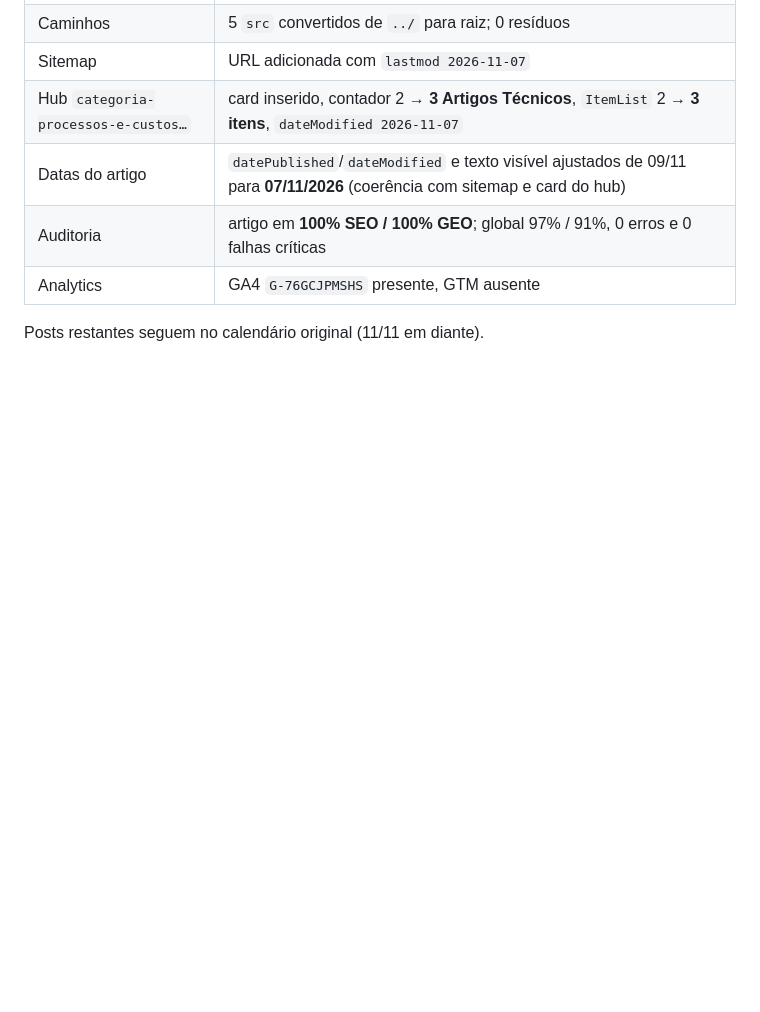
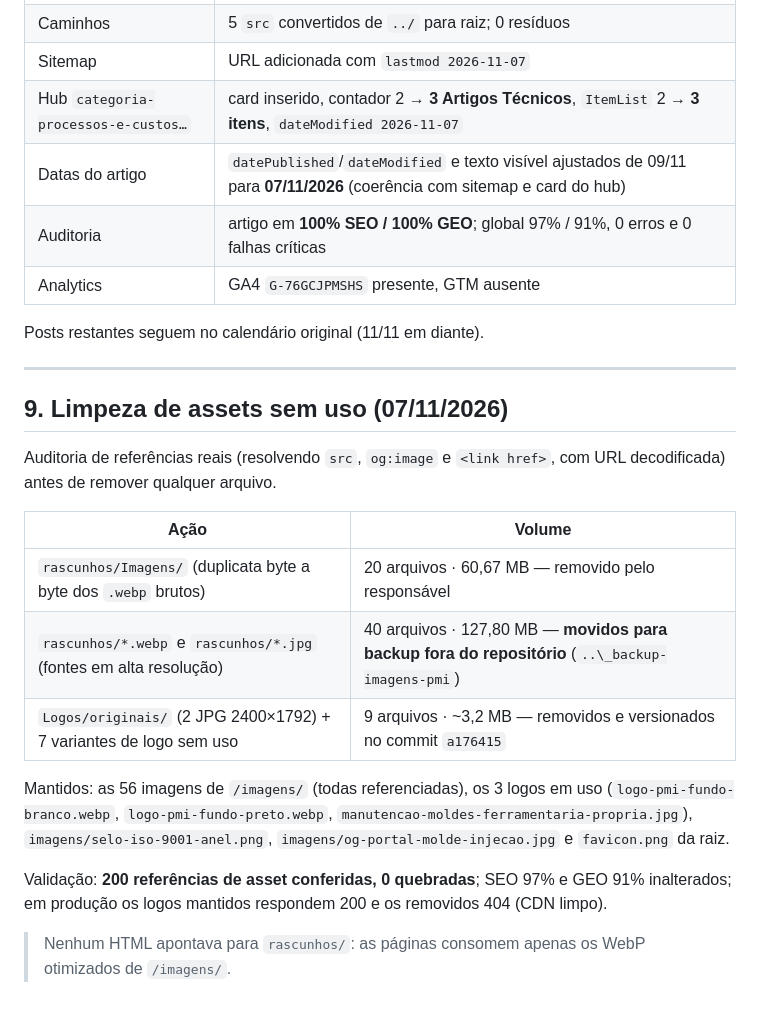
Before and after one commit to Sosseo-Riveso/portal-molde-injecao, a Markdown page: PROGRESS.md, the part around the change. Rendered like a GitHub page; blank space fills up the shorter version.

Commit message:
docs(assets): registra auditoria e limpeza de imagens sem uso

```diff
--- a/PROGRESS.md
+++ b/PROGRESS.md
@@ -572,3 +572,21 @@ Post liberado com `py scripts/liberar_post.py lote-minimo-de-injecao-plastica`,
 | Analytics | GA4 `G-76GCJPMSHS` presente, GTM ausente |
 
 Posts restantes seguem no calendário original (11/11 em diante).
+
+---
+
+## 9. Limpeza de assets sem uso (07/11/2026)
+
+Auditoria de referências reais (resolvendo `src`, `og:image` e `<link href>`, com URL decodificada) antes de remover qualquer arquivo.
+
+| Ação | Volume |
+|---|---|
+| `rascunhos/Imagens/` (duplicata byte a byte dos `.webp` brutos) | 20 arquivos · 60,67 MB — removido pelo responsável |
+| `rascunhos/*.webp` e `rascunhos/*.jpg` (fontes em alta resolução) | 40 arquivos · 127,80 MB — **movidos para backup fora do repositório** (`..\_backup-imagens-pmi`) |
+| `Logos/originais/` (2 JPG 2400×1792) + 7 variantes de logo sem uso | 9 arquivos · ~3,2 MB — removidos e versionados no commit `a176415` |
+
+Mantidos: as 56 imagens de `/imagens/` (todas referenciadas), os 3 logos em uso (`logo-pmi-fundo-branco.webp`, `logo-pmi-fundo-preto.webp`, `manutencao-moldes-ferramentaria-propria.jpg`), `imagens/selo-iso-9001-anel.png`, `imagens/og-portal-molde-injecao.jpg` e `favicon.png` da raiz.
+
+Validação: **200 referências de asset conferidas, 0 quebradas**; SEO 97% e GEO 91% inalterados; em produção os logos mantidos respondem 200 e os removidos 404 (CDN limpo).
+
+> Nenhum HTML apontava para `rascunhos/`: as páginas consomem apenas os WebP otimizados de `/imagens/`.
```
